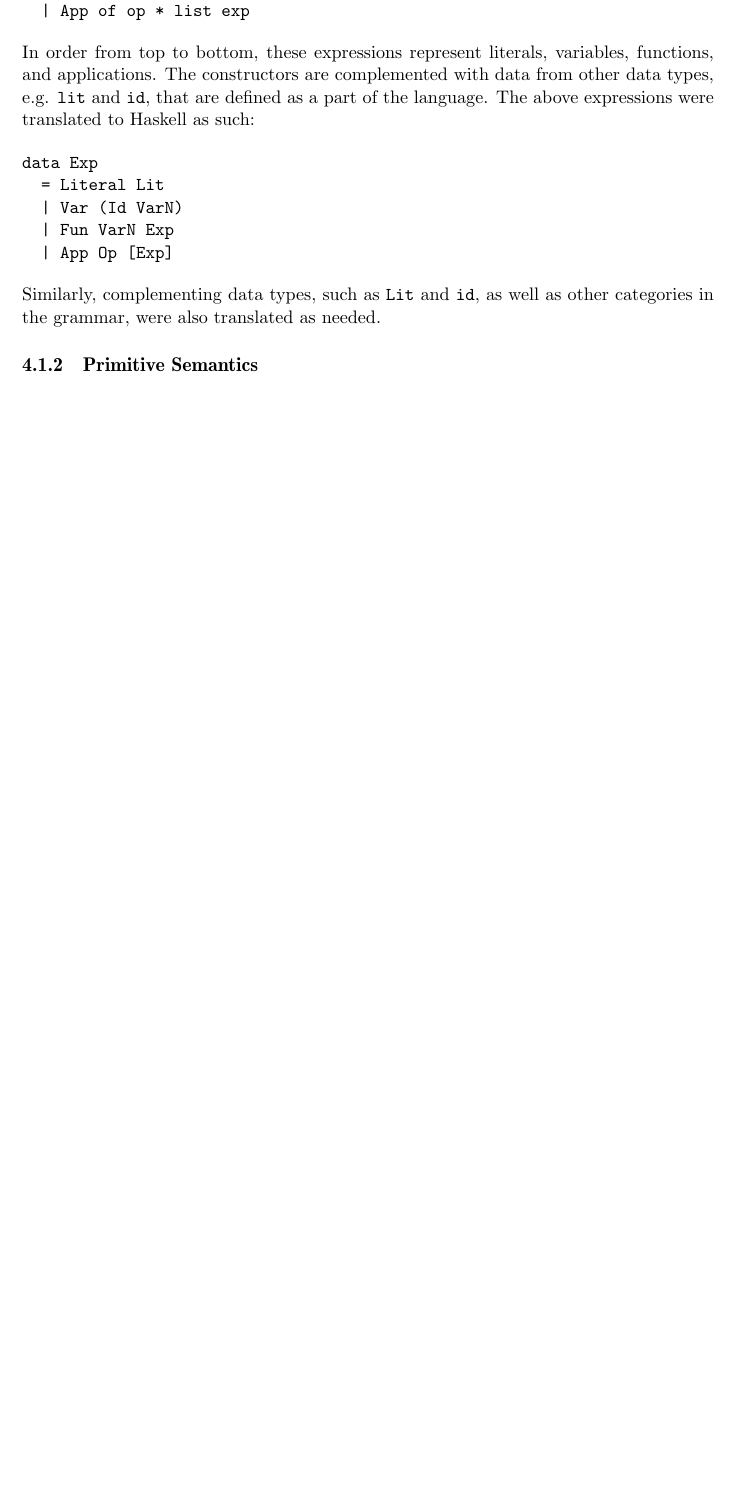
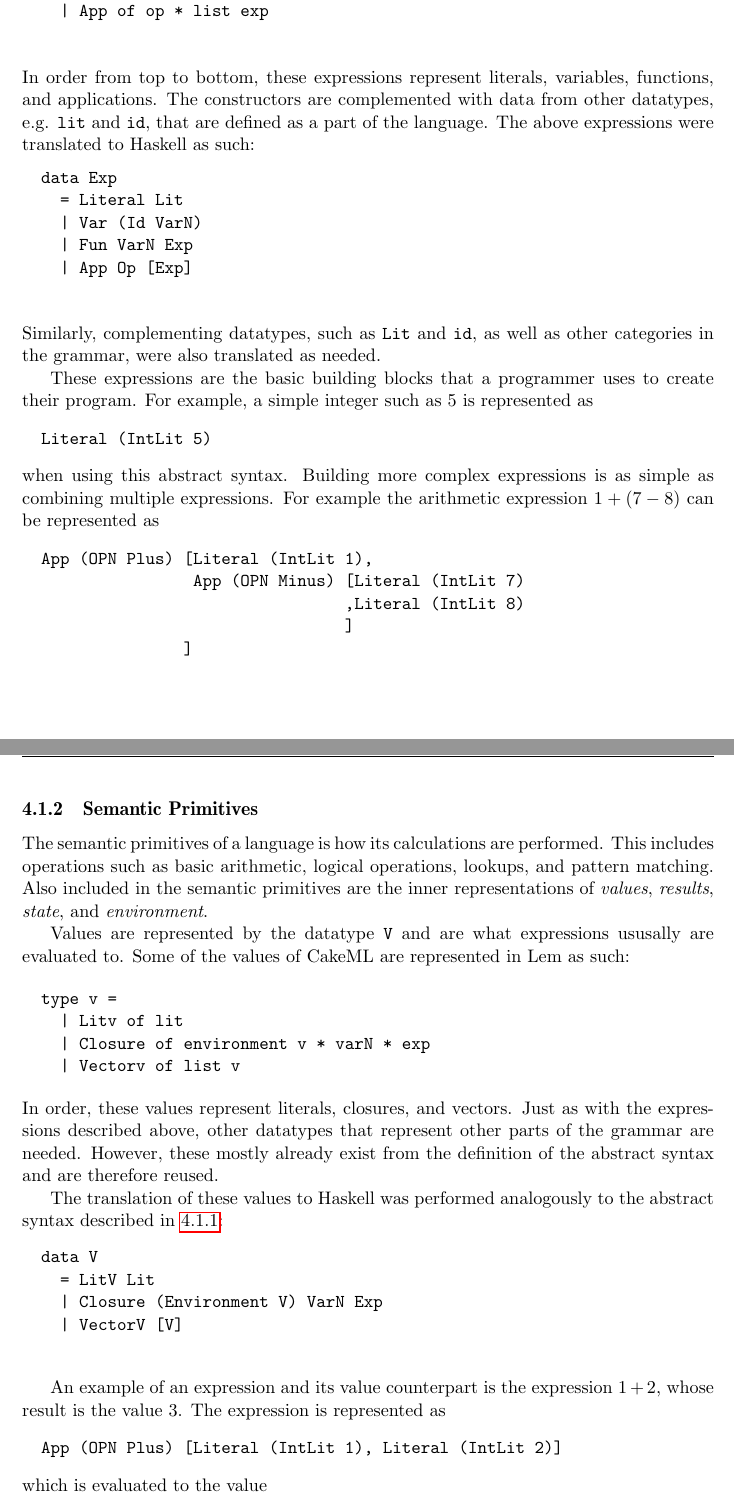
Before and after one commit to th4m/masterthesis, a LaTeX thesis (report/main.tex, which reads report/chapters/StrictSemantics.tex): part of page 12 of 16 before the commit and two parts of pages 12 and 13 of 17 after it, the two joined at a grey line, cut so that both start at the same text, the shorter picture padded with empty space. Compiled offline with pdfLaTeX.

Commit message:
Expanded Abstract Syntax and wrote on Semantic Primitives

```diff
--- a/report/chapters/StrictSemantics.tex
+++ b/report/chapters/StrictSemantics.tex
@@ -46,13 +48,15 @@ type exp =
     | Fun of varN * exp
     | App of op * list exp
 \end{alltt}
+\end{figure}
 
 \noindent In order from top to bottom, these expressions represent literals,
 variables, functions, and applications. The constructors are complemented with
-data from other data types, e.g. \texttt{lit} and \texttt{id}, that are defined
+data from other datatypes, e.g. \texttt{lit} and \texttt{id}, that are defined
 as a part of the language.
 The above expressions were translated to Haskell as such:
 
+\begin{figure}[H]
 \begin{alltt}
   data Exp
     = Literal Lit
@@ -60,8 +64,72 @@ data Exp
     | Fun VarN Exp
     | App Op [Exp]
 \end{alltt}
+\end{figure}
 
-\noindent Similarly, complementing data types, such as \texttt{Lit} and \texttt{id},
-as well as other categories in the grammar, were also translated as needed.
+\noindent Similarly, complementing datatypes, such as \texttt{Lit} and
+\texttt{id}, as well as other categories in the grammar, were also translated
+as needed.
 
-\subsection{Primitive Semantics}
+These expressions are the basic building blocks that a programmer uses to create
+their program. For example, a simple integer such as 5 is represented as
+\begin{alltt}
+  Literal (IntLit 5)
+\end{alltt}
+when using this abstract syntax. Building more
+complex expressions is as simple as combining multiple expressions. For example
+the arithmetic expression $1 + (7 - 8)$ can be represented as
+
+\begin{figure}[H]
+\begin{alltt}
+  App (OPN Plus) [Literal (IntLit 1),
+                  App (OPN Minus) [Literal (IntLit 7)
+                                  ,Literal (IntLit 8)
+                                  ]
+                 ]
+\end{alltt}
+\end{figure}
+
+\subsection{Semantic Primitives}
+The semantic primitives of a language is how its calculations are performed.
+This includes operations such as basic arithmetic, logical operations,
+lookups, and pattern matching. Also included in the semantic primitives are
+the inner representations of \textit{values}, \textit{results},
+\textit{state}, and \textit{environment}.
+
+Values are represented by the datatype \texttt{V} and are what expressions
+ususally are evaluated to. Some of the values of CakeML are represented in
+Lem as such:
+
+\begin{alltt}
+  type v =
+    | Litv of lit
+    | Closure of environment v * varN * exp
+    | Vectorv of list v
+\end{alltt}
+
+\noindent In order, these values represent literals, closures, and vectors.
+Just as with the expressions described above, other datatypes that represent
+other parts of the grammar are needed. However, these mostly already exist from
+the definition of the abstract syntax and are therefore reused.
+
+The translation of these values to Haskell was performed analogously to the
+abstract syntax described in~\ref{strict:abs}:
+
+\begin{figure}[H]
+\begin{alltt}
+  data V
+    = LitV Lit
+    | Closure (Environment V) VarN Exp
+    | VectorV [V]
+\end{alltt}
+\end{figure}
+
+An example of an expression and its value counterpart is the expression $1 + 2$,
+whose result is the value 3. The expression is represented as
+\begin{alltt}
+  App (OPN Plus) [Literal (IntLit 1), Literal (IntLit 2)]
+\end{alltt}
+which is evaluated to the value
+\begin{alltt}
+  LitV (IntLit 3)
+\end{alltt}
```
Also changed, not shown: report/chapters/StrictSemantics.tex (8 more changed lines). Lines whose indentation alone changed are shown as unchanged.
